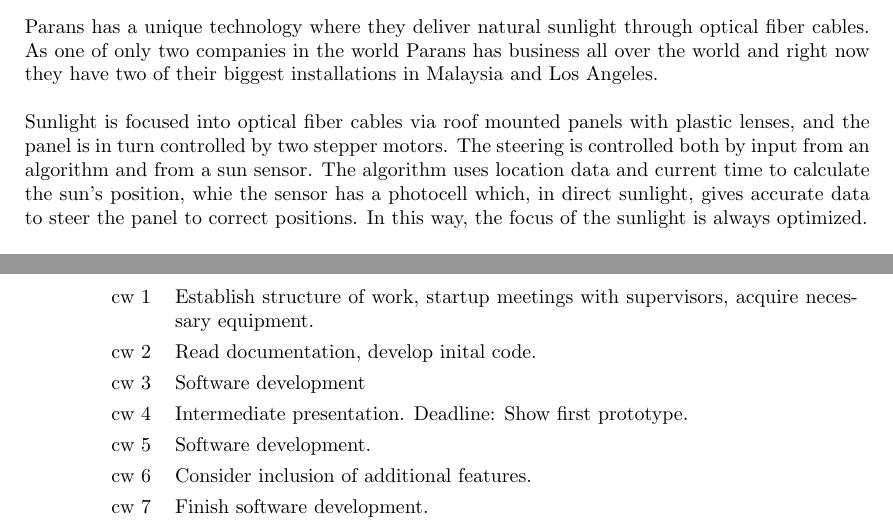
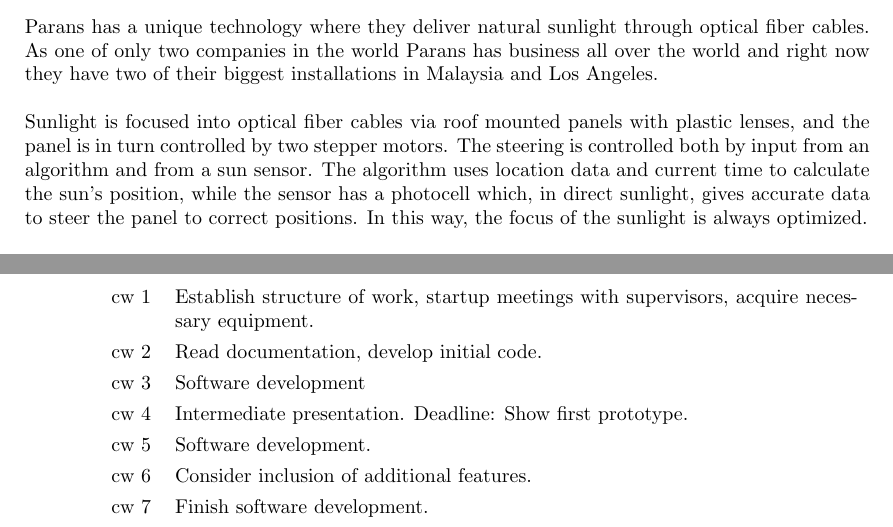
Before and after one commit to MrAkergren/SolarRemote, a LaTeX document (doc/tex/brief/brief.tex): two parts of pages 1 and 2 of 2, joined at a grey line, cut so that both start at the same text. Compiled offline with pdfLaTeX.

Commit message:
Fixed som spelling

```diff
--- a/doc/tex/brief/brief.tex
+++ b/doc/tex/brief/brief.tex
@@ -44,7 +44,7 @@
 	\label{sec:background_and_aim}
     	Parans has a unique technology where they deliver natural sunlight through optical fiber cables. As one of only two companies in the world Parans has business all over the world and right now they have two of their biggest installations in Malaysia and Los Angeles. \\
 
-    	\noindent Sunlight is focused into optical fiber cables via roof mounted panels with plastic lenses, and the panel is in turn controlled by two stepper motors. The steering is controlled both by input from an algorithm and from a sun sensor. The algorithm uses location data and current time to calculate the sun's position, whie the sensor has a photocell which, in direct sunlight, gives accurate data to steer the panel to correct positions. In this way, the focus of the sunlight is always optimized. \\
+    	\noindent Sunlight is focused into optical fiber cables via roof mounted panels with plastic lenses, and the panel is in turn controlled by two stepper motors. The steering is controlled both by input from an algorithm and from a sun sensor. The algorithm uses location data and current time to calculate the sun's position, while the sensor has a photocell which, in direct sunlight, gives accurate data to steer the panel to correct positions. In this way, the focus of the sunlight is always optimized. \\
 
         \noindent The panel is connected to a 12V power supply and system that controls the panel is written in C. When users want to install the panel they have to connect the panel to a laptop and give commands to the panels' system to set it in the right position.
 
@@ -86,7 +86,7 @@
 		\noindent\begin{tabularx}{\textwidth}{@{}rX}
 			\textbf{Course week} & \textbf{Ambition}\\
 			cw 1 & Establish structure of work, startup meetings with supervisors, acquire necessary equipment. \\
-			cw 2 & Read documentation, develop inital code. \\
+			cw 2 & Read documentation, develop initial code. \\
 			cw 3 & Software development \\
 			cw 4 & Intermediate presentation. Deadline: Show first prototype. \\
 			cw 5 & Software development. \\
```
